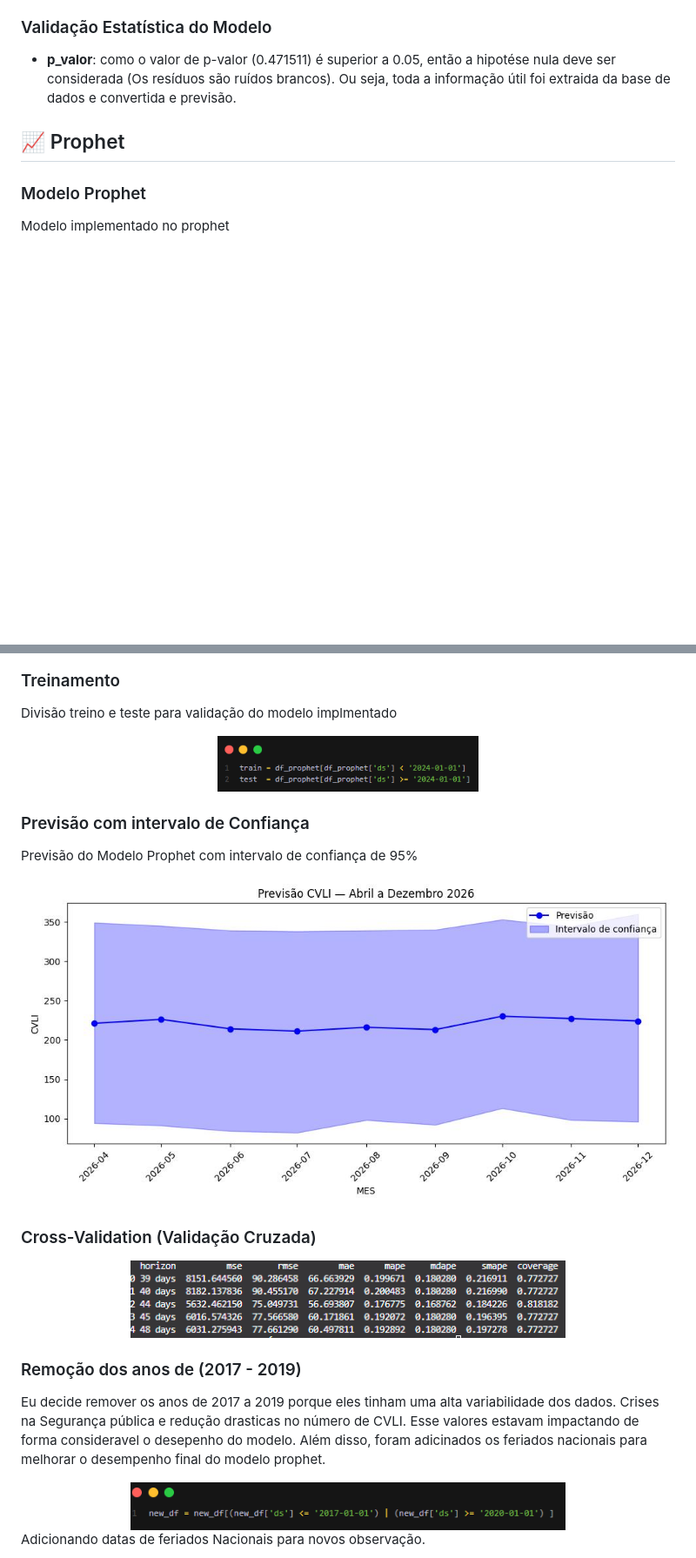
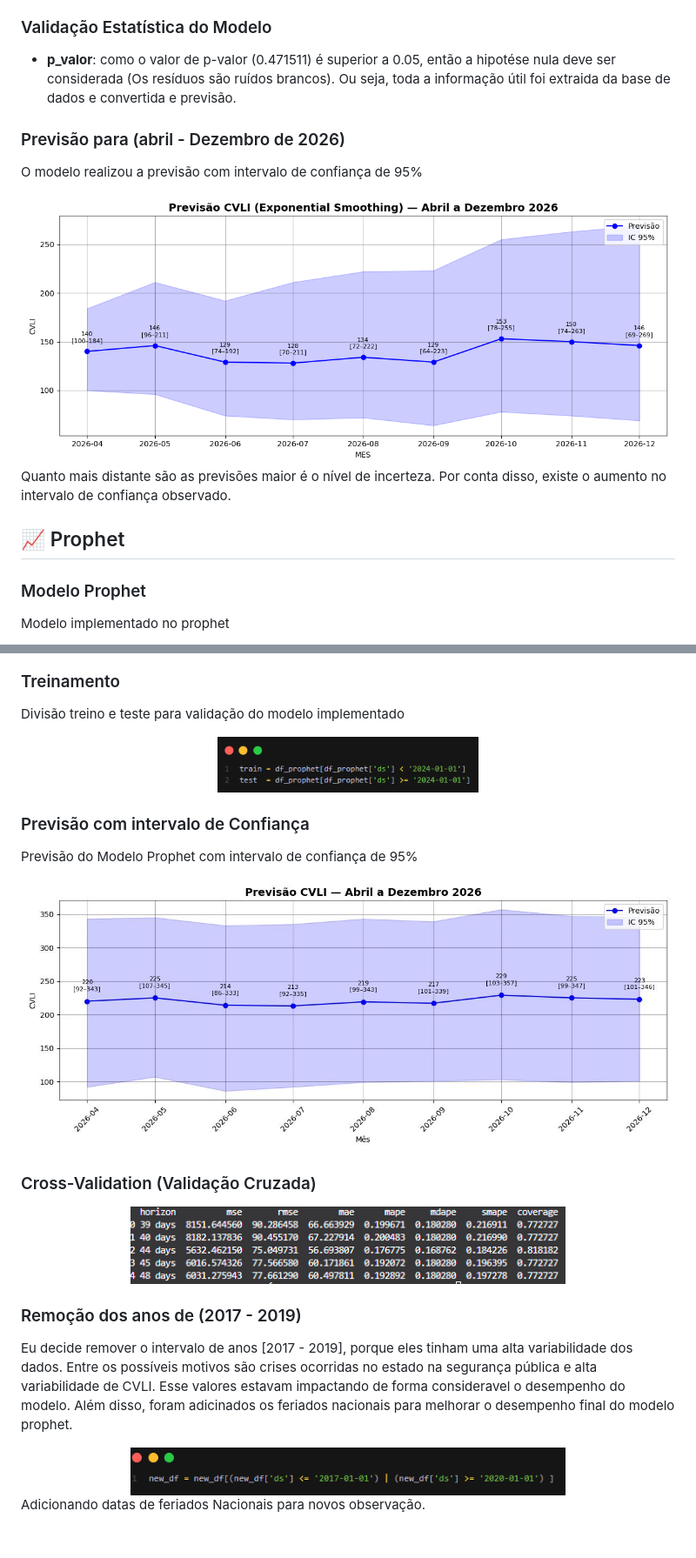
Before and after one commit to lucasvinisan/CVLI-CEARA-2014---2025-, a Markdown page: README.md, 2 parts joined by grey strips. Shown at 87% size. Drawn GitHub-style; pictures changed too: img/exponential smoothing/previsao_intervalo_confianca.png (added), img/prophet/previsao_modelo.jpeg; blank space fills up the shorter version.

Commit message:
Enviando alterações nos modelos e preisões com os intervalo de confiança no modelo Sarima e EXP. Smoothing

```diff
--- a/README.md
+++ b/README.md
@@ -253,6 +250,18 @@ Nesse primeiro trimestre o estado do Ceará apresentou o menor número para prim
 
 - **p_valor**: como o valor de p-valor (0.471511) é superior a 0.05, então  a hipotése nula deve ser considerada (Os resíduos são ruídos brancos). Ou seja, toda a informação útil foi extraida da base de dados e convertida e previsão.
 
+
+### Previsão para (abril - Dezembro de 2026)
+
+O modelo realizou a previsão com intervalo de confiança de 95%
+
+<div align="center">
+  <img src="img/exponential smoothing/previsao_intervalo_confianca.png" width="1200">
+</div>
+
+Quanto mais distante são as previsões maior é o nível de incerteza. Por conta disso, existe o aumento no intervalo de confiança observado.
+
+
 ## 📈 Prophet
 
 ### Modelo Prophet
@@ -264,7 +273,7 @@ Modelo implementado no prophet
 
 ### Treinamento
 
-Divisão treino e teste para validação do modelo implmentado
+Divisão treino e teste para validação do modelo implementado
 
 <div align="center">
   <img src="img/prophet/treino_teste.png" width="300">
@@ -286,7 +295,7 @@ Previsão do Modelo Prophet com intervalo de confiança de 95%
 
 ### Remoção dos anos de (2017 - 2019)
 
-Eu decide remover os anos de 2017 a 2019 porque eles tinham uma alta variabilidade dos dados. Crises na Segurança pública e redução drasticas no número de CVLI. Esse valores estavam impactando de forma consideravel o desepenho do modelo. Além disso, foram adicinados os feriados nacionais para melhorar o desempenho final do modelo prophet.
+Eu decide remover o intervalo de anos [2017 - 2019], porque eles tinham uma alta variabilidade dos dados. Entre os possíveis motivos são crises ocorridas no estado na segurança pública e alta variabilidade de CVLI. Esse valores estavam impactando de forma consideravel o desempenho do modelo. Além disso, foram adicinados os feriados nacionais para melhorar o desempenho final do modelo prophet.
 
 <div align="center">
   <img src="img/prophet/removendo_dados.png" width="500">
```
Also changed, not shown: other parts of README.md (+39 -21 lines), img/prophet/previsa_removendo_dados.jpeg, img/sarima/previsao_modelo_sarima.png (added), 15 other files.
